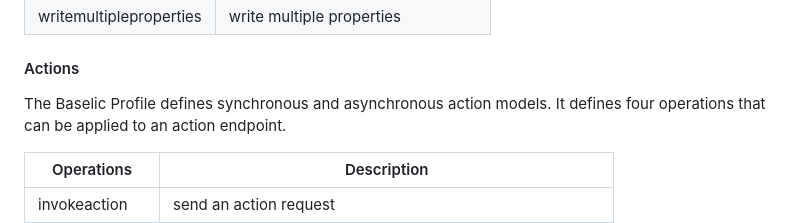
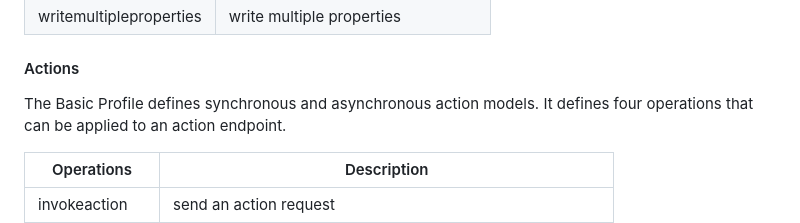
Before and after one commit to w3c/wot-profile, a Markdown page: explainer/Explainer.md, the part around the change. Rendered like a GitHub page.

```diff
--- a/explainer/Explainer.md
+++ b/explainer/Explainer.md
@@ -57,7 +57,7 @@ A Consumer of  a Web Thing conforming to the HTTP Basic Profile must implement t
 
 #### Actions
 
- The Baselic Profile defines synchronous and asynchronous action models.
+ The Basic Profile defines synchronous and asynchronous action models.
  It defines four operations that can be applied to an action endpoint.
 
 |   Operations    | Description                     |
```
